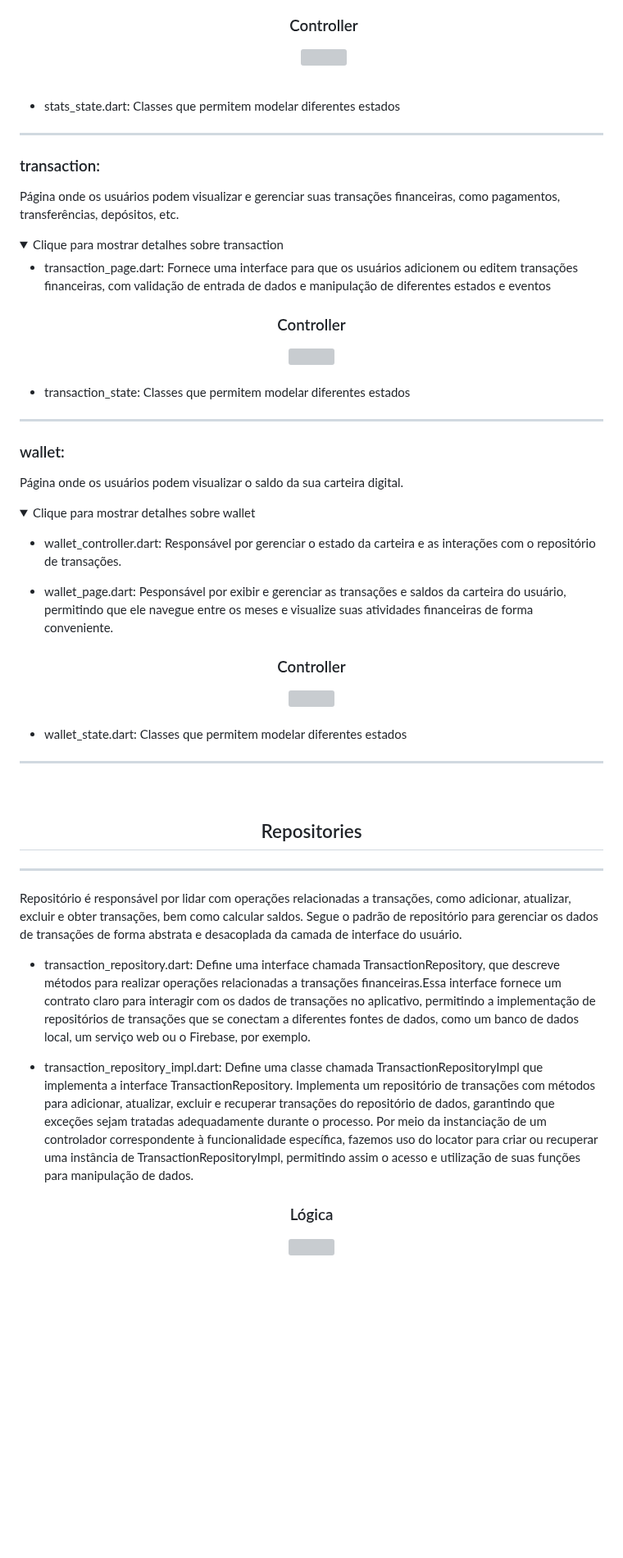
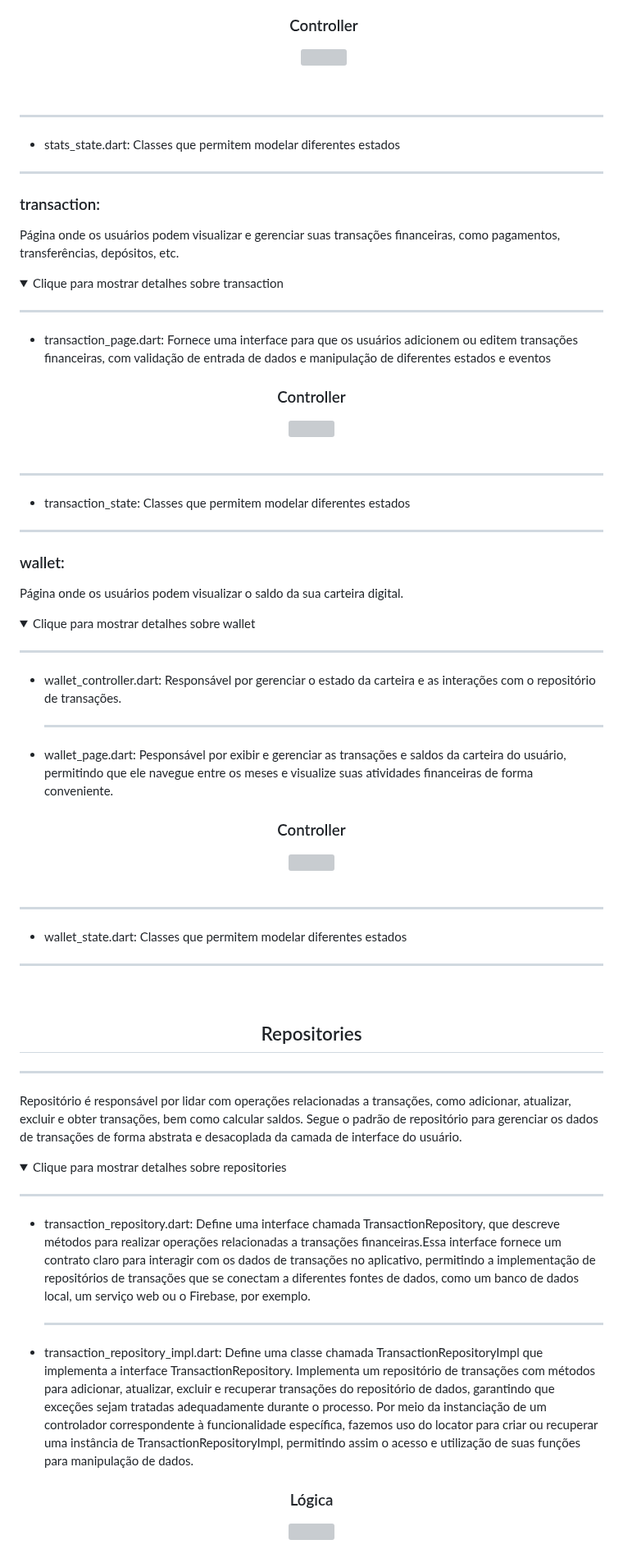
Before and after one commit to lucasmargui/flutter-project-mystocks, a Markdown page: README.md, the part around one of its changes. Shown at 82% size. Rendered like a GitHub page; folded sections open; blank space fills up the shorter version; grey boxes are pictures that could not be loaded.

```diff
--- a/README.md
+++ b/README.md
@@ -610,6 +724,7 @@ Página onde são exibidas estatísticas, gráficos ou dados relevantes para o u
 </div><br>
 
 
+  ------------------------------------
 
 - stats_state.dart: Classes que permitem modelar diferentes estados
 
@@ -624,6 +739,7 @@ Página onde os usuários podem visualizar e gerenciar suas transações finance
 <details>
   <summary>Clique para mostrar detalhes sobre transaction </summary>
 
+------------------------------------
 
 - transaction_page.dart: Fornece uma interface para que os usuários adicionem ou editem transações financeiras, com validação de entrada de dados e manipulação de diferentes estados e eventos
 
@@ -632,11 +748,14 @@ Página onde os usuários podem visualizar e gerenciar suas transações finance
     <img src="https://github.com/lucasmargui/Flutter_Projeto_MyStock/assets/157809964/471a6faf-d20d-4122-ae05-62ea001e4234" style="width:100%">
 </div><br>
 
+
+  ------------------------------------
+
 - transaction_state: Classes que permitem modelar diferentes estados
 
  </details>
 
- ------------------------------------
+------------------------------------
 
 ### wallet:
 
@@ -645,8 +764,11 @@ Página onde os usuários podem visualizar o saldo da sua carteira digital.
 <details>
   <summary>Clique para mostrar detalhes sobre wallet </summary>
 
+------------------------------------
 
 - wallet_controller.dart: Responsável por gerenciar o estado da carteira e as interações com o repositório de transações.
+
+  ------------------------------------
 
 - wallet_page.dart: Pesponsável por exibir e gerenciar as transações e saldos da carteira do usuário, permitindo que ele navegue entre os meses e visualize suas atividades financeiras de forma conveniente.
 
@@ -654,6 +776,8 @@ Página onde os usuários podem visualizar o saldo da sua carteira digital.
     <h3> Controller </h3>
     <img src="https://github.com/lucasmargui/Flutter_Projeto_MyStock/assets/157809964/29122770-0b35-4038-a00a-d84f76be3ca7" style="width:100%">
 </div><br>
+
+  ------------------------------------
 
 - wallet_state.dart: Classes que permitem modelar diferentes estados
 
@@ -673,10 +797,19 @@ Página onde os usuários podem visualizar o saldo da sua carteira digital.
 ------------------------------------
 Repositório é responsável por lidar com operações relacionadas a transações, como adicionar, atualizar, excluir e obter transações, bem como calcular saldos. Segue o padrão de repositório para gerenciar os dados de transações de forma abstrata e desacoplada da camada de interface do usuário.
 
+<details>
+  <summary>Clique para mostrar detalhes sobre repositories </summary>
+
+------------------------------------
+
 - transaction_repository.dart: Define uma interface chamada TransactionRepository, que descreve métodos para realizar operações relacionadas a transações financeiras.Essa interface fornece um contrato claro para interagir com os dados de transações no aplicativo, permitindo a implementação de repositórios de transações que se conectam a diferentes fontes de dados, como um banco de dados local, um serviço web ou o Firebase, por exemplo.
+
+  ------------------------------------
 
 - transaction_repository_impl.dart: Define uma classe chamada TransactionRepositoryImpl que implementa a interface TransactionRepository. Implementa um repositório de transações com métodos para adicionar, atualizar, excluir e recuperar transações do repositório de dados, garantindo que exceções sejam tratadas adequadamente durante o processo.
   Por meio da instanciação de um controlador correspondente à funcionalidade específica, fazemos uso do locator para criar ou recuperar uma instância de TransactionRepositoryImpl, permitindo assim o acesso e utilização de suas funções para manipulação de dados.
+
+
 
 
 <div align="center">
```
Also changed, not shown: other parts of README.md (+141 -23 lines).
